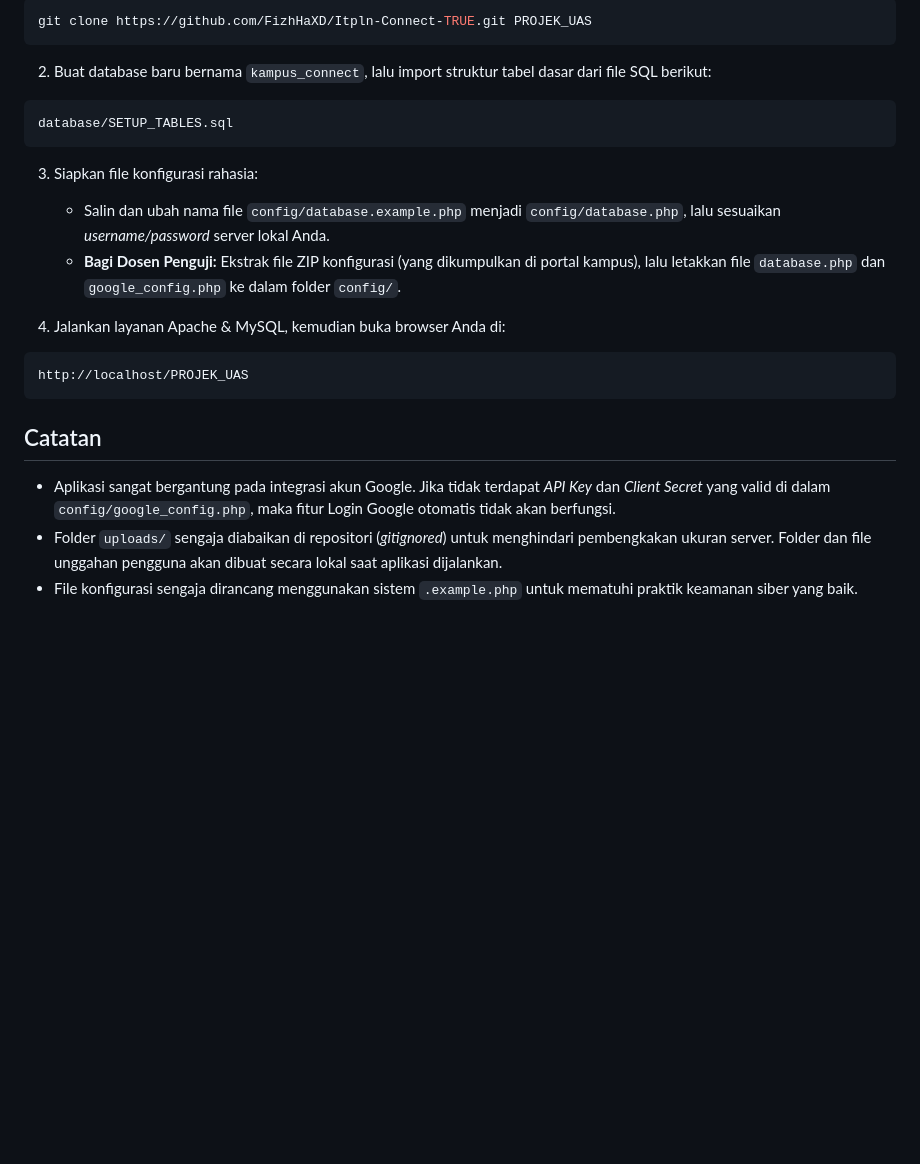
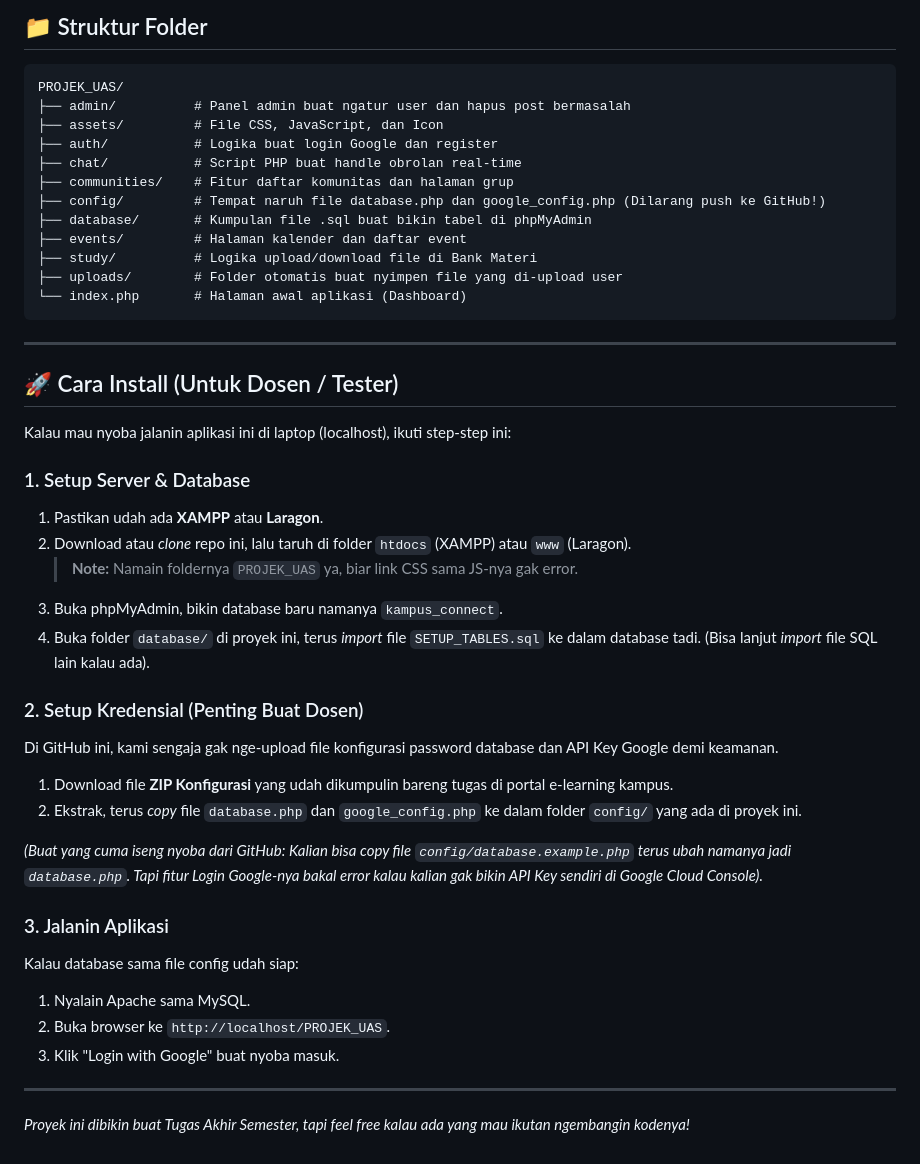
Before and after one commit to FizhHaXD/Itpln-Connect-TRUE, a Markdown page: README.md, the part around one of its changes. GitHub-like rendering; blank space fills up the shorter version.

````diff
--- a/README.md
+++ b/README.md
@@ -65,26 +69,46 @@ Aplikasi ini dibuat untuk menyelesaikan masalah utama dalam komunikasi dan penge
 
-```bash
-git clone https://github.com/FizhHaXD/Itpln-Connect-TRUE.git PROJEK_UAS
+## 📁 Struktur Folder
+
+```text
+PROJEK_UAS/
+├── admin/          # Panel admin buat ngatur user dan hapus post bermasalah
+├── assets/         # File CSS, JavaScript, dan Icon
+├── auth/           # Logika buat login Google dan register
+├── chat/           # Script PHP buat handle obrolan real-time
+├── communities/    # Fitur daftar komunitas dan halaman grup
+├── config/         # Tempat naruh file database.php dan google_config.php (Dilarang push ke GitHub!)
+├── database/       # Kumpulan file .sql buat bikin tabel di phpMyAdmin
+├── events/         # Halaman kalender dan daftar event
+├── study/          # Logika upload/download file di Bank Materi
+├── uploads/        # Folder otomatis buat nyimpen file yang di-upload user
+└── index.php       # Halaman awal aplikasi (Dashboard)
 ```
 
-2. Buat database baru bernama `kampus_connect`, lalu import struktur tabel dasar dari file SQL berikut:
+---
 
-```text
-database/SETUP_TABLES.sql
-```
+## 🚀 Cara Install (Untuk Dosen / Tester)
 
-3. Siapkan file konfigurasi rahasia:
-   - Salin dan ubah nama file `config/database.example.php` menjadi `config/database.php`, lalu sesuaikan *username/password* server lokal Anda.
-   - **Bagi Dosen Penguji:** Ekstrak file ZIP konfigurasi (yang dikumpulkan di portal kampus), lalu letakkan file `database.php` dan `google_config.php` ke dalam folder `config/`.
+Kalau mau nyoba jalanin aplikasi ini di laptop (localhost), ikuti step-step ini:
 
-4. Jalankan layanan Apache & MySQL, kemudian buka browser Anda di:
+### 1. Setup Server & Database
+1. Pastikan udah ada **XAMPP** atau **Laragon**.
+2. Download atau *clone* repo ini, lalu taruh di folder `htdocs` (XAMPP) atau `www` (Laragon).
+   > **Note:** Namain foldernya `PROJEK_UAS` ya, biar link CSS sama JS-nya gak error.
+3. Buka phpMyAdmin, bikin database baru namanya `kampus_connect`.
+4. Buka folder `database/` di proyek ini, terus *import* file `SETUP_TABLES.sql` ke dalam database tadi. (Bisa lanjut *import* file SQL lain kalau ada).
 
-```text
-http://localhost/PROJEK_UAS
-```
+### 2. Setup Kredensial (Penting Buat Dosen)
+Di GitHub ini, kami sengaja gak nge-upload file konfigurasi password database dan API Key Google demi keamanan.
+1. Download file **ZIP Konfigurasi** yang udah dikumpulin bareng tugas di portal e-learning kampus.
+2. Ekstrak, terus *copy* file `database.php` dan `google_config.php` ke dalam folder `config/` yang ada di proyek ini.
 
-## Catatan
+*(Buat yang cuma iseng nyoba dari GitHub: Kalian bisa copy file `config/database.example.php` terus ubah namanya jadi `database.php`. Tapi fitur Login Google-nya bakal error kalau kalian gak bikin API Key sendiri di Google Cloud Console).*
 
-- Aplikasi sangat bergantung pada integrasi akun Google. Jika tidak terdapat *API Key* dan *Client Secret* yang valid di dalam `config/google_config.php`, maka fitur Login Google otomatis tidak akan berfungsi.
-- Folder `uploads/` sengaja diabaikan di repositori (*gitignored*) untuk menghindari pembengkakan ukuran server. Folder dan file unggahan pengguna akan dibuat secara lokal saat aplikasi dijalankan.
-- File konfigurasi sengaja dirancang menggunakan sistem `.example.php` untuk mematuhi praktik keamanan siber yang baik.
+### 3. Jalanin Aplikasi
+Kalau database sama file config udah siap:
+1. Nyalain Apache sama MySQL.
+2. Buka browser ke `http://localhost/PROJEK_UAS`.
+3. Klik "Login with Google" buat nyoba masuk.
+
+---
+*Proyek ini dibikin buat Tugas Akhir Semester, tapi feel free kalau ada yang mau ikutan ngembangin kodenya!*
````
Also changed, not shown: other parts of README.md (+49 -45 lines).
